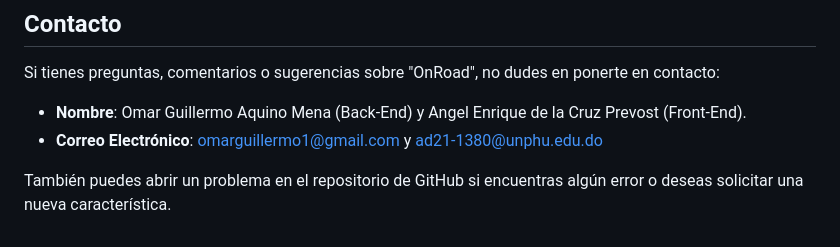
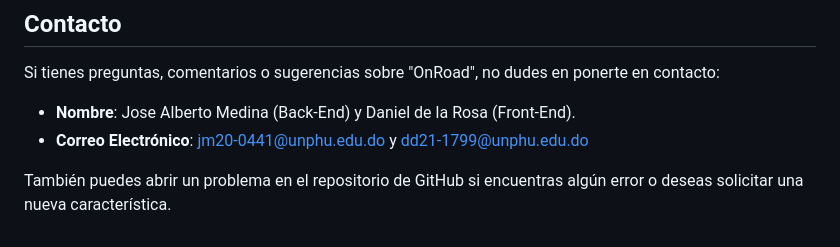
Before and after one commit to josealberto-1/Proyecto-Web-Tikets, a Markdown page: README.md, the part around the change. Drawn GitHub-style.

```diff
--- a/README.md
+++ b/README.md
@@ -149,7 +149,7 @@ Si deseas contribuir al proyecto, sigue estos pasos:
 
 Si tienes preguntas, comentarios o sugerencias sobre "OnRoad", no dudes en ponerte en contacto:
 
-- **Nombre**: Omar Guillermo Aquino Mena (Back-End) y Angel Enrique de la Cruz Prevost (Front-End).
-- **Correo Electrónico**: [omarguillermo1@gmail.com](mailto:omarguillermo1@gmail.com) y [ad21-1380@unphu.edu.do](mailto:ad21-1380@unphu.edu.do)
+- **Nombre**: Jose Alberto Medina (Back-End) y Daniel de la Rosa (Front-End).
+- **Correo Electrónico**: [jm20-0441@unphu.edu.do](mailto:jm20-0441@unphu.edu.do) y [dd21-1799@unphu.edu.do](mailto:dd21-1799@unphu.edu.do)
 
 También puedes abrir un problema en el repositorio de GitHub si encuentras algún error o deseas solicitar una nueva característica.
```
